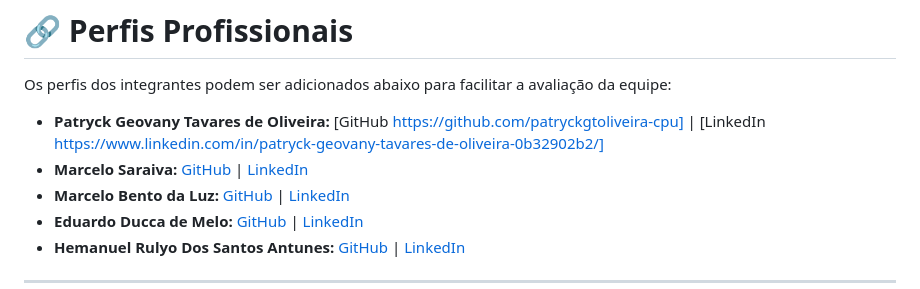
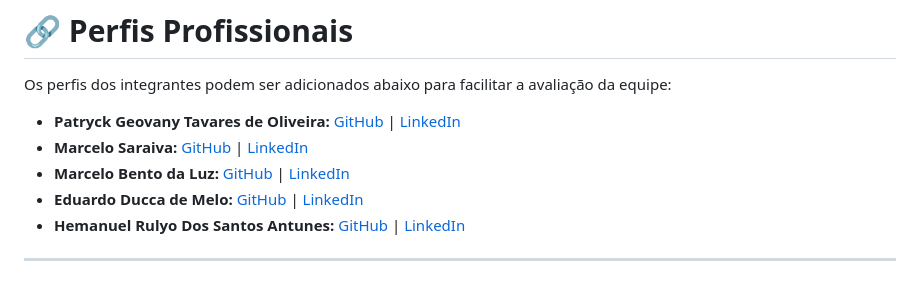
Before and after one commit to patryckgtoliveira-cpu/desafio-mercearia-seu-ze, a Markdown page: README.md, the part around the change. GitHub-like rendering.

Commit message:
Arrumei problema com links Marcelo Saraiva e Patryck

```diff
--- a/README.md
+++ b/README.md
@@ -311,8 +311,8 @@ Perfil autodidata, com interesse em programação, bancos de dados, desenvolvime
 
 Os perfis dos integrantes podem ser adicionados abaixo para facilitar a avaliação da equipe:
 
-* **Patryck Geovany Tavares de Oliveira:** [GitHub https://github.com/patryckgtoliveira-cpu] | [LinkedIn https://www.linkedin.com/in/patryck-geovany-tavares-de-oliveira-0b32902b2/]
-* **Marcelo Saraiva:** [GitHub](https://github.com/marceloUTI) | [LinkedIn]([linkedin.com/in/marcelo-expedito-b2597834b](https://www.linkedin.com/in/marcelo-expedito-b2597834b/))
+* **Patryck Geovany Tavares de Oliveira:** [GitHub](https://github.com/patryckgtoliveira-cpu) | [LinkedIn](https://www.linkedin.com/in/patryck-geovany-tavares-de-oliveira-0b32902b2/)
+* **Marcelo Saraiva:** [GitHub](https://github.com/marceloUTI) | [LinkedIn]([linkedin.com/in/marcelo-expedito-b2597834b])
 * **Marcelo Bento da Luz:** [GitHub](https://github.com/marcelooluz) | [LinkedIn](https://www.linkedin.com/in/marcelo-bento-da-luz-8600813bb/)
 * **Eduardo Ducca de Melo:** [GitHub](https://github.com/duccatheone) | [LinkedIn](https://www.linkedin.com/in/eduardo-ducca2/)
 * **Hemanuel Rulyo Dos Santos Antunes:** [GitHub](https://github.com/Hemanuel10) | [LinkedIn](https://www.linkedin.com/in/hemanuel-antunes)
```
